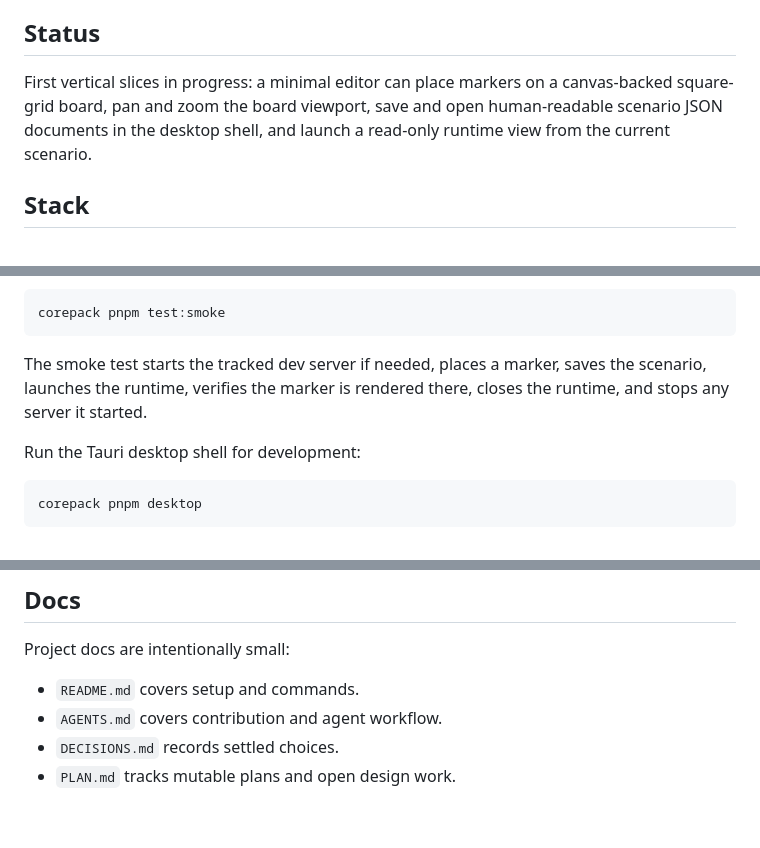
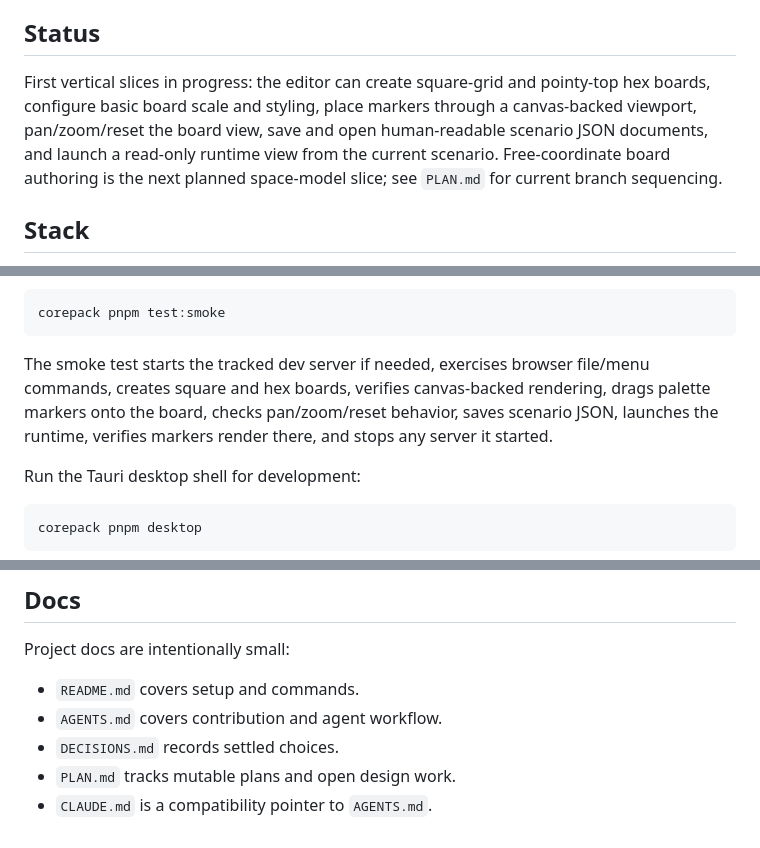
Before and after one commit to ajeless/fieldcraft, a Markdown page: README.md, 3 parts joined by grey strips. GitHub-like rendering.

````diff
--- a/README.md
+++ b/README.md
@@ -8,7 +8,7 @@ Fieldcraft aims to be an editor-first environment for designing, play-testing, a
 
 ## Status
 
-First vertical slices in progress: a minimal editor can place markers on a canvas-backed square-grid board, pan and zoom the board viewport, save and open human-readable scenario JSON documents in the desktop shell, and launch a read-only runtime view from the current scenario.
+First vertical slices in progress: the editor can create square-grid and pointy-top hex boards, configure basic board scale and styling, place markers through a canvas-backed viewport, pan/zoom/reset the board view, save and open human-readable scenario JSON documents, and launch a read-only runtime view from the current scenario. Free-coordinate board authoring is the next planned space-model slice; see `PLAN.md` for current branch sequencing.
 
 ## Stack
 
@@ -108,7 +108,7 @@ Run the browser smoke test:
 corepack pnpm test:smoke
 ```
 
-The smoke test starts the tracked dev server if needed, places a marker, saves the scenario, launches the runtime, verifies the marker is rendered there, closes the runtime, and stops any server it started.
+The smoke test starts the tracked dev server if needed, exercises browser file/menu commands, creates square and hex boards, verifies canvas-backed rendering, drags palette markers onto the board, checks pan/zoom/reset behavior, saves scenario JSON, launches the runtime, verifies markers render there, and stops any server it started.
 
 Run the Tauri desktop shell for development:
 
@@ -143,3 +143,4 @@ Project docs are intentionally small:
 - `AGENTS.md` covers contribution and agent workflow.
 - `DECISIONS.md` records settled choices.
 - `PLAN.md` tracks mutable plans and open design work.
+- `CLAUDE.md` is a compatibility pointer to `AGENTS.md`.
````
Also changed, not shown: PLAN.md (+43 -65 lines).
